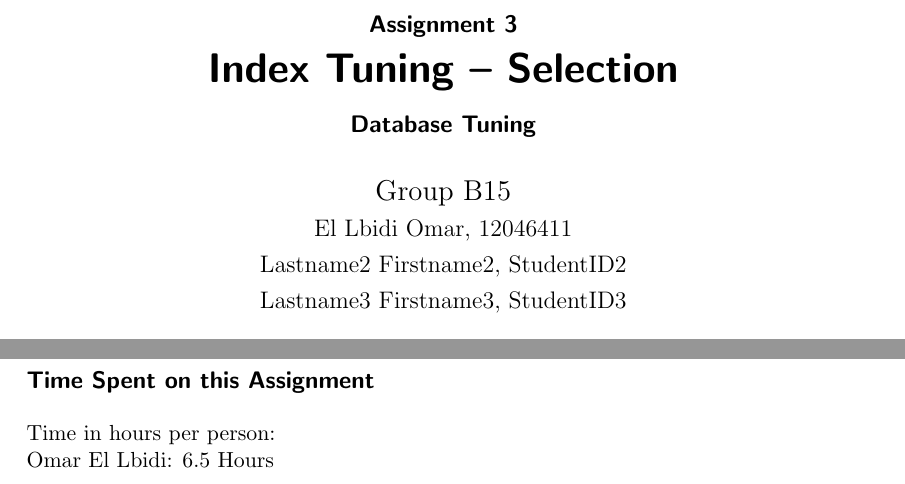
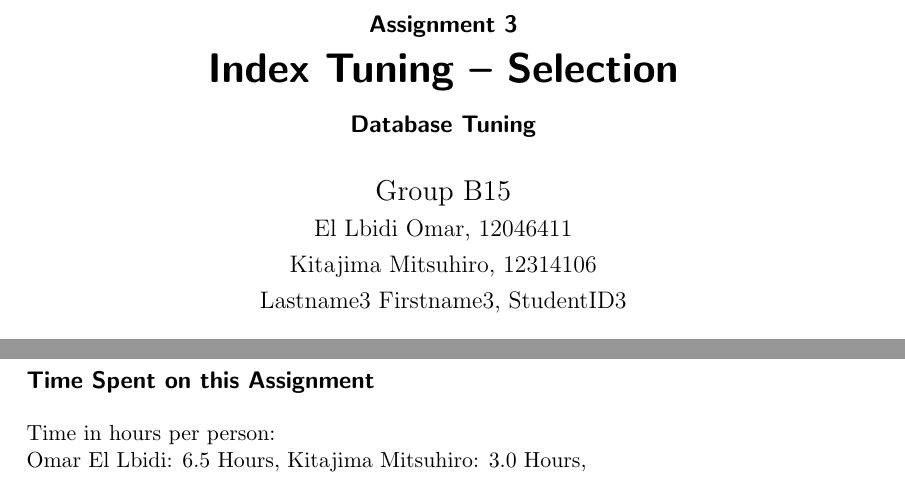
Before and after one commit to omarellbidi/database_tuning, a LaTeX document (Task3_Omar's Version/Report.tex): two parts of pages 1 and 7 of 8, joined at a grey line, cut so that both start at the same text. Compiled offline with pdfLaTeX.

Commit message:
add my name and contribution hrs

```diff
--- a/Task3_Omar's Version/Report.tex
+++ b/Task3_Omar's Version/Report.tex
@@ -29,7 +29,7 @@
 \author{
   Group B15 \\
   \large El Lbidi Omar, 12046411 \\
-  \large Lastname2 Firstname2, StudentID2 \\
+  \large Kitajima Mitsuhiro, 12314106 \\
   \large Lastname3 Firstname3, StudentID3
 }
 
@@ -470,7 +470,7 @@ Finally, Table Scans (Sequential Scans) were broadly outclassed across the board
 \subsection*{Time Spent on this Assignment}
 
 Time in hours per person: \\
-Omar El Lbidi: 6.5 Hours
+Omar El Lbidi: 6.5 Hours, Kitajima Mitsuhiro: 3.0 Hours,
 
 \subsection*{References}
 \begin{table}[H]
```
